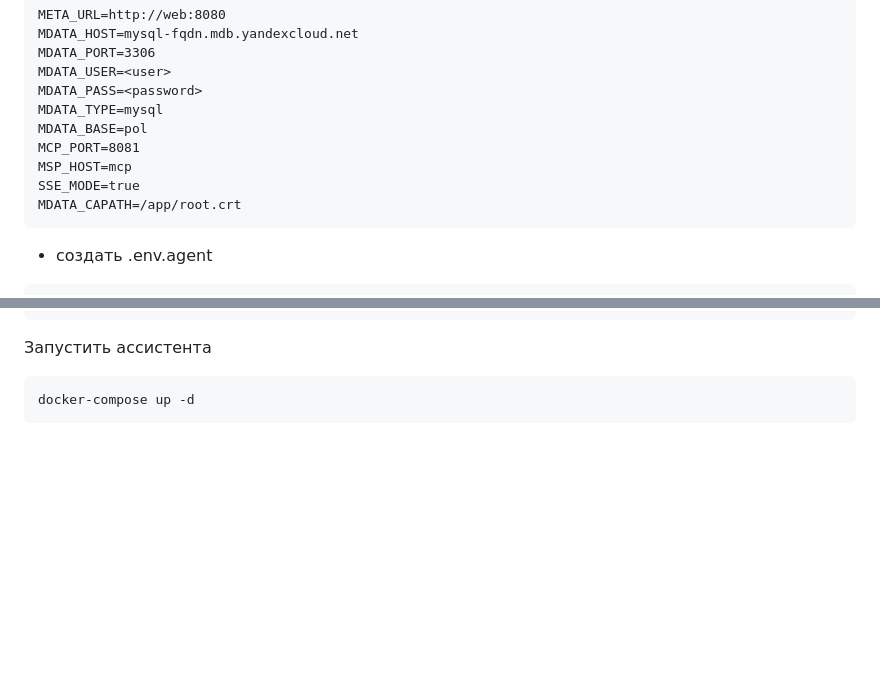
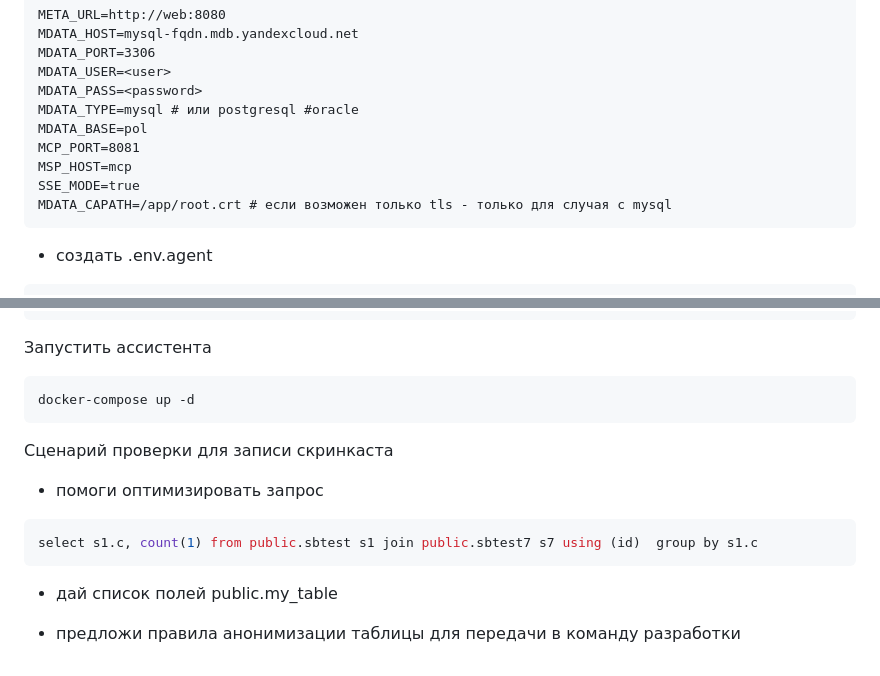
Before and after one commit to kpoluektov/db-assistant, a Markdown page: Readme.md, 2 parts joined by grey strips. Drawn GitHub-style; blank space fills up the shorter version.

Commit message:
ready to publish

````diff
--- a/Readme.md
+++ b/Readme.md
@@ -20,12 +20,12 @@ MDATA_HOST=mysql-fqdn.mdb.yandexcloud.net
 MDATA_PORT=3306
 MDATA_USER=<user>
 MDATA_PASS=<password>
-MDATA_TYPE=mysql
+MDATA_TYPE=mysql # или postgresql #oracle
 MDATA_BASE=pol
 MCP_PORT=8081
 MSP_HOST=mcp
 SSE_MODE=true
-MDATA_CAPATH=/app/root.crt
+MDATA_CAPATH=/app/root.crt # если возможен только tls - только для случая с mysql
 ```
 - создать .env.agent
 ```
@@ -46,3 +46,14 @@ YANDEX__PORT=8083
 ```
 docker-compose up -d
 ```
+
+Сценарий проверки для записи скринкаста
+
+-  помоги оптимизировать запрос
+```sql
+select s1.c, count(1) from public.sbtest s1 join public.sbtest7 s7 using (id)  group by s1.c
+```
+
+- дай список полей public.my_table
+
+- предложи правила анонимизации таблицы для передачи в команду разработки
````
